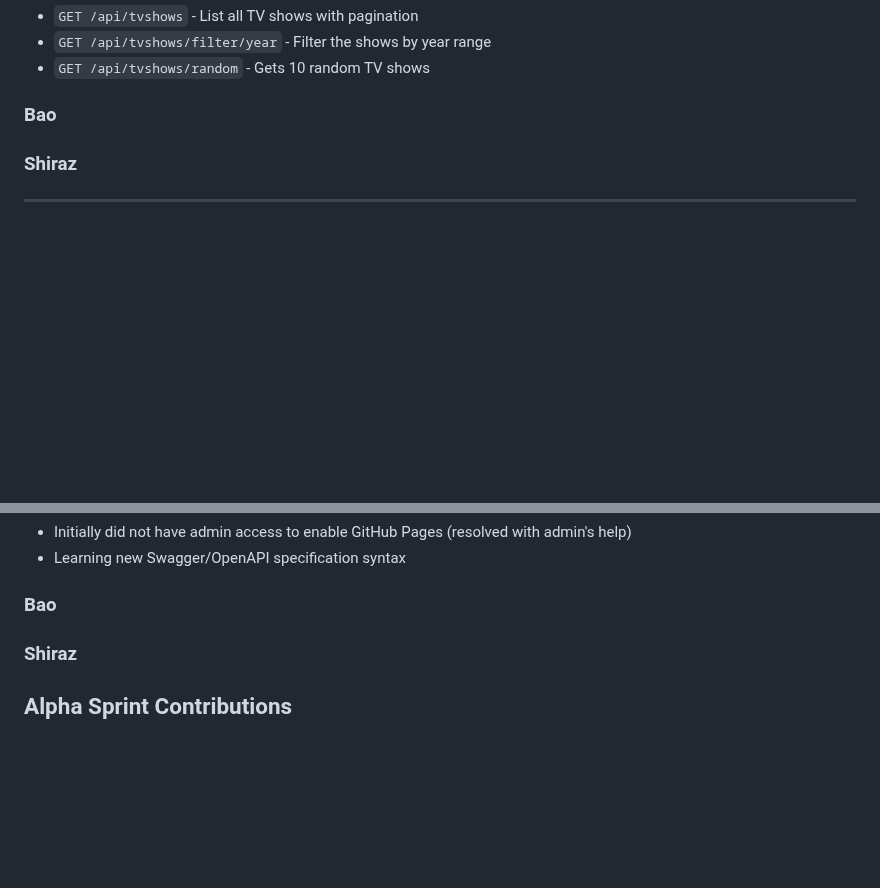
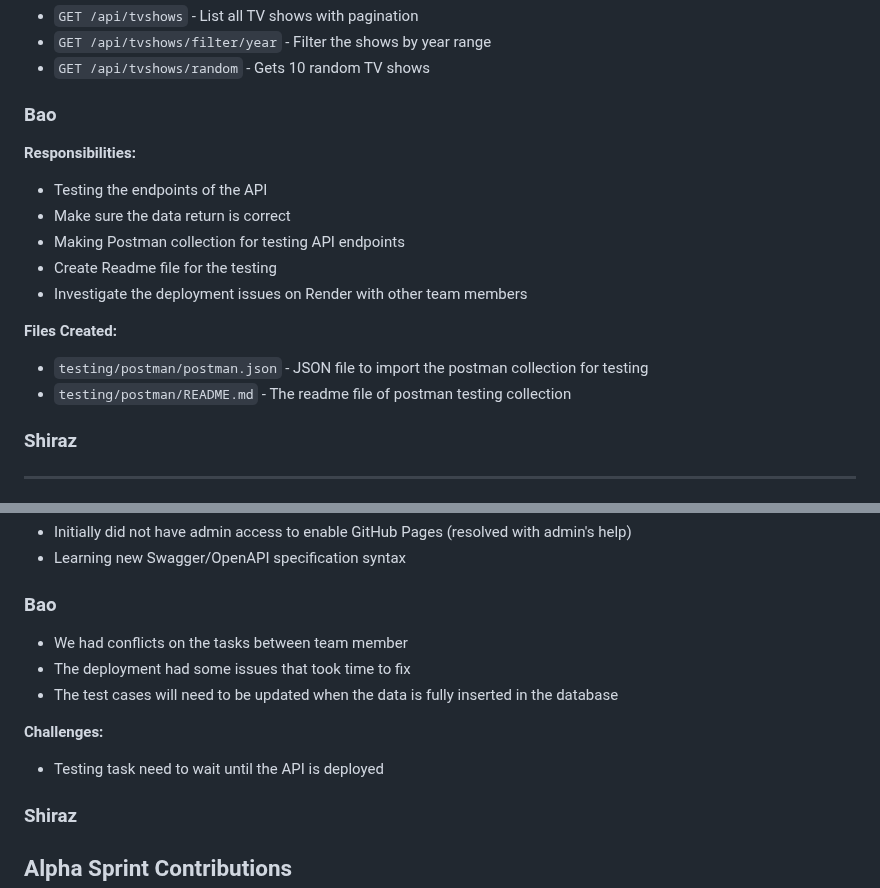
Before and after one commit to shiro-z117/TCSS-460-Group-7-tv-shows-dataset-api, a Markdown page: README.md, 2 parts joined by grey strips. Drawn GitHub-style; blank space fills up the shorter version.

Commit message:
Update README with Bao's responsibilities and challenges
Added responsibilities and files created for Bao, along with challenges faced during the sprint.

```diff
--- a/README.md
+++ b/README.md
@@ -93,6 +93,16 @@ Location: Discord
 - `GET /api/tvshows/random` - Gets 10 random TV shows
 
 ### Bao
+**Responsibilities:**
+- Testing the endpoints of the API
+- Make sure the data return is correct
+- Making Postman collection for testing API endpoints
+- Create Readme file for the testing
+- Investigate the deployment issues on Render with other team members
+
+**Files Created:**
+- `testing/postman/postman.json` - JSON file to import the postman collection for testing
+- `testing/postman/README.md` - The readme file of postman testing collection
 
 ### Shiraz
 
@@ -124,6 +134,12 @@ Location: Discord
 - Learning new Swagger/OpenAPI specification syntax
 
 ### Bao
+- We had conflicts on the tasks between team member
+- The deployment had some issues that took time to fix
+- The test cases will need to be updated when the data is fully inserted in the database
+
+**Challenges:**
+- Testing task need to wait until the API is deployed
 
 ### Shiraz
 
```
